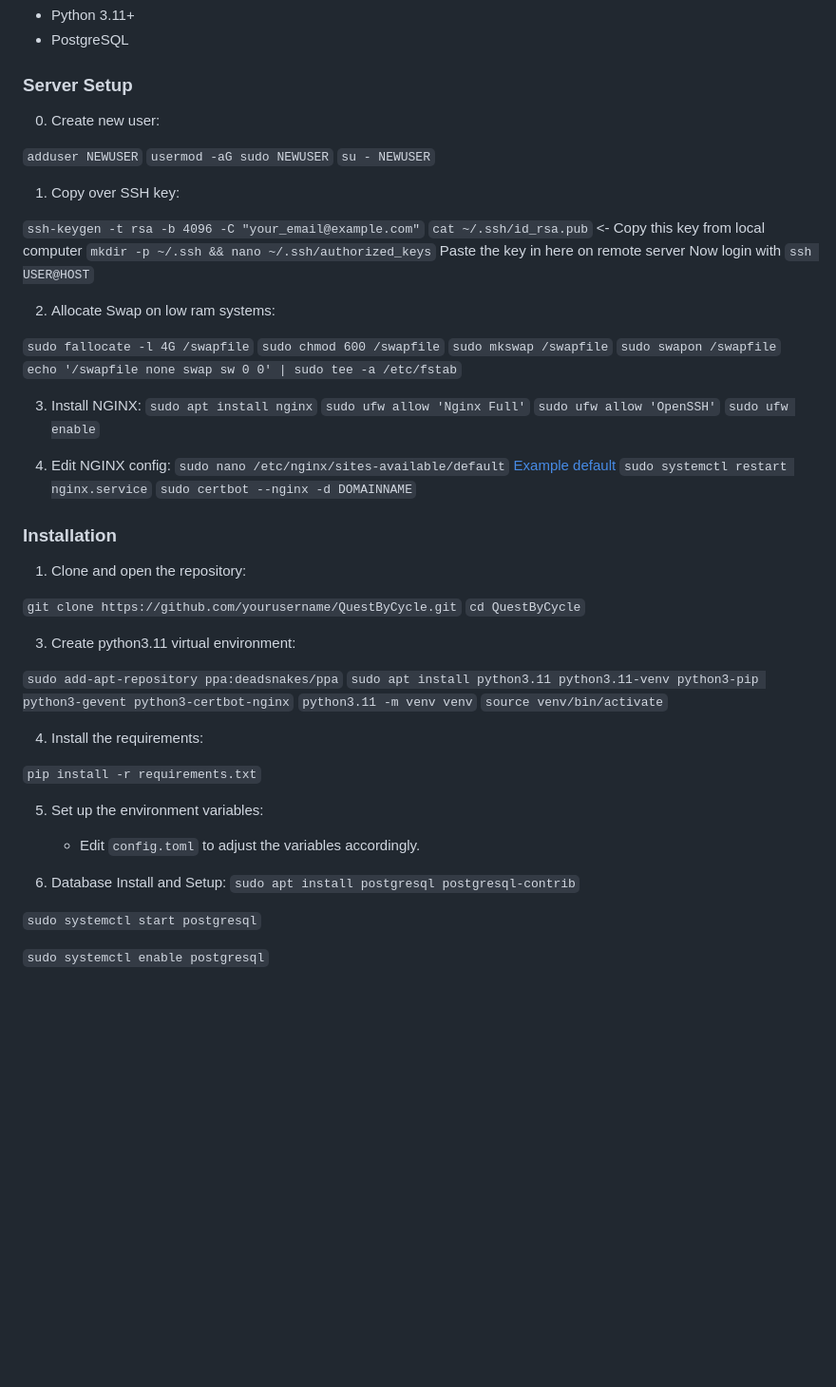
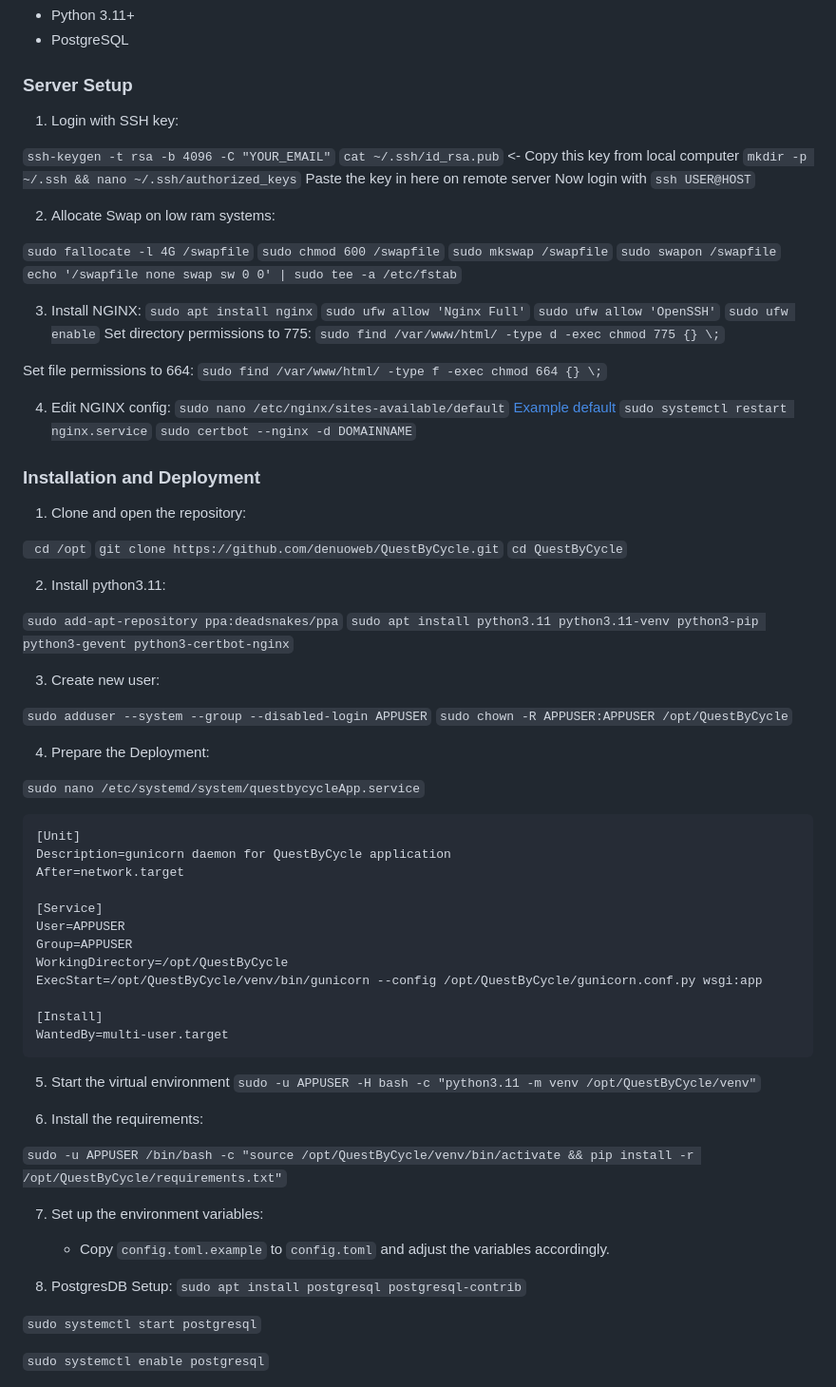
Before and after one commit to pnewstein/QuestByCycle, a Markdown page: README.md, the part around one of its changes. Shown at 95% size. Rendered like a GitHub page; blank space fills up the shorter version.

Commit message:
update deployment instructions

````diff
--- a/README.md
+++ b/README.md
@@ -21,15 +21,10 @@ QuestByCycle is a Flask-based web application designed to engage and motivate th
 
 ### Server Setup
 
-0. Create new user:
 
-```adduser NEWUSER```
-```usermod -aG sudo NEWUSER```
-```su - NEWUSER```
+1. Login with SSH key:
 
-1. Copy over SSH key:
-
-```ssh-keygen -t rsa -b 4096 -C "your_email@example.com"```
+```ssh-keygen -t rsa -b 4096 -C "YOUR_EMAIL"```
 ```cat ~/.ssh/id_rsa.pub``` <- Copy this key from local computer
 ```mkdir -p ~/.ssh && nano ~/.ssh/authorized_keys``` Paste the key in here on remote server
 Now login with ```ssh USER@HOST```
@@ -47,6 +42,11 @@
 ```sudo ufw allow 'Nginx Full'```
 ```sudo ufw allow 'OpenSSH'```
 ```sudo ufw enable```
+Set directory permissions to 775:
+```sudo find /var/www/html/ -type d -exec chmod 775 {} \;```
+
+Set file permissions to 664:
+```sudo find /var/www/html/ -type f -exec chmod 664 {} \;```
 
 4. Edit NGINX config:
 ```sudo nano /etc/nginx/sites-available/default```
@@ -54,29 +54,55 @@
 ```sudo systemctl restart nginx.service```
 ```sudo certbot --nginx -d DOMAINNAME```
 
-### Installation
+### Installation and Deployment
 
 1. Clone and open the repository:
 
-```git clone https://github.com/yourusername/QuestByCycle.git```
+``` cd /opt```
+```git clone https://github.com/denuoweb/QuestByCycle.git```
 ```cd QuestByCycle```
 
-3. Create python3.11 virtual environment:
+2. Install python3.11:
 
 ```sudo add-apt-repository ppa:deadsnakes/ppa```
 ```sudo apt install python3.11 python3.11-venv python3-pip python3-gevent python3-certbot-nginx```
-```python3.11 -m venv venv```
-```source venv/bin/activate```
 
-4. Install the requirements:
+3. Create new user:
 
-```pip install -r requirements.txt```
+```sudo adduser --system --group --disabled-login APPUSER```
+```sudo chown -R APPUSER:APPUSER /opt/QuestByCycle```
 
-5. Set up the environment variables:
+4. Prepare the Deployment:
 
-    - Edit `config.toml` to adjust the variables accordingly.
+```sudo nano /etc/systemd/system/questbycycleApp.service```
 
-6. Database Install and Setup:
+```markdown
+[Unit]
+Description=gunicorn daemon for QuestByCycle application
+After=network.target
+
+[Service]
+User=APPUSER
+Group=APPUSER
+WorkingDirectory=/opt/QuestByCycle
+ExecStart=/opt/QuestByCycle/venv/bin/gunicorn --config /opt/QuestByCycle/gunicorn.conf.py wsgi:app
+
+[Install]
+WantedBy=multi-user.target
+```
+
+5. Start the virtual environment
+```sudo -u APPUSER -H bash -c "python3.11 -m venv /opt/QuestByCycle/venv"```
+
+6. Install the requirements:
+
+```sudo -u APPUSER /bin/bash -c "source /opt/QuestByCycle/venv/bin/activate && pip install -r /opt/QuestByCycle/requirements.txt"```
+
+7. Set up the environment variables:
+
+    - Copy `config.toml.example` to `config.toml` and adjust the variables accordingly.
+
+8. PostgresDB Setup:
 ```sudo apt install postgresql postgresql-contrib```
 
 ```sudo systemctl start postgresql```
````
Also changed, not shown: other parts of README.md (+4 -12 lines).
